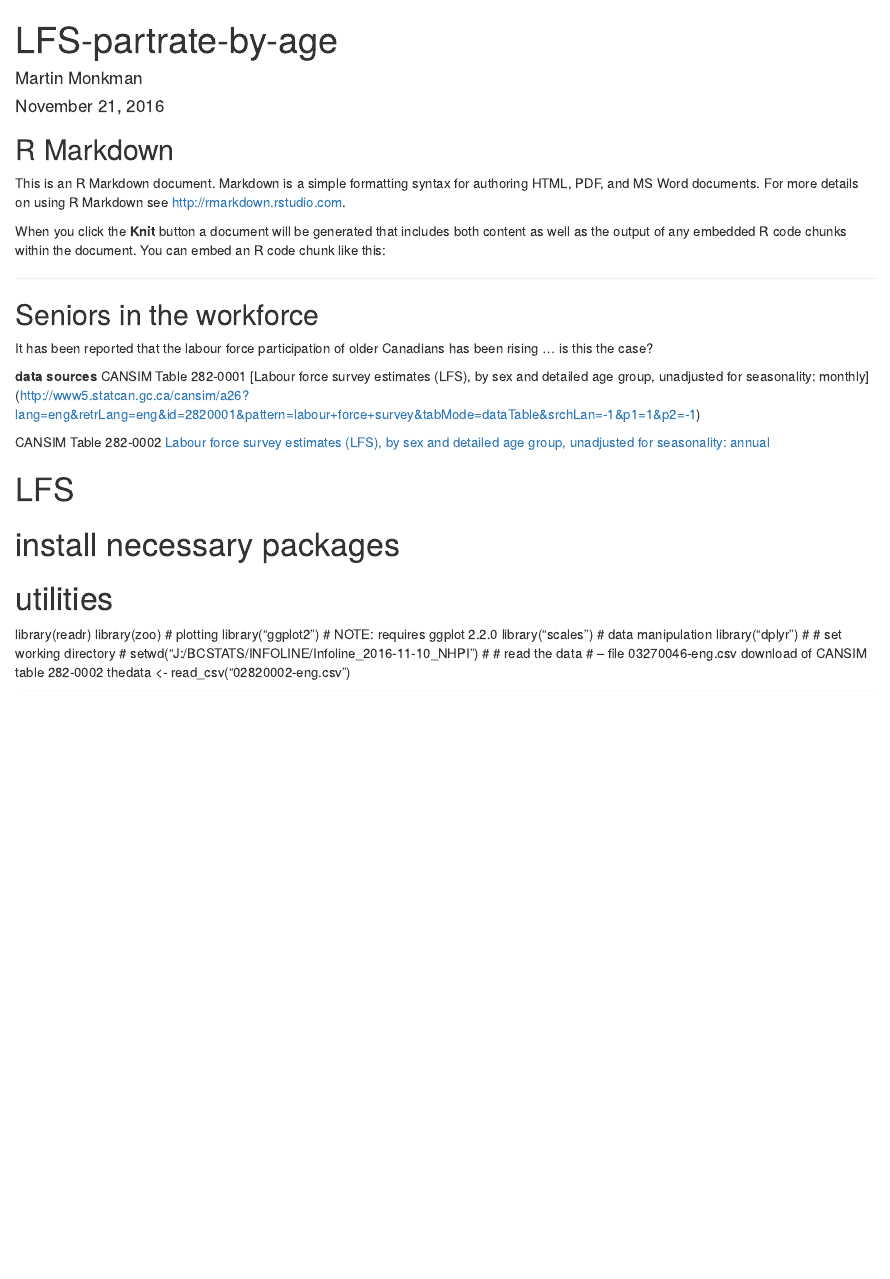
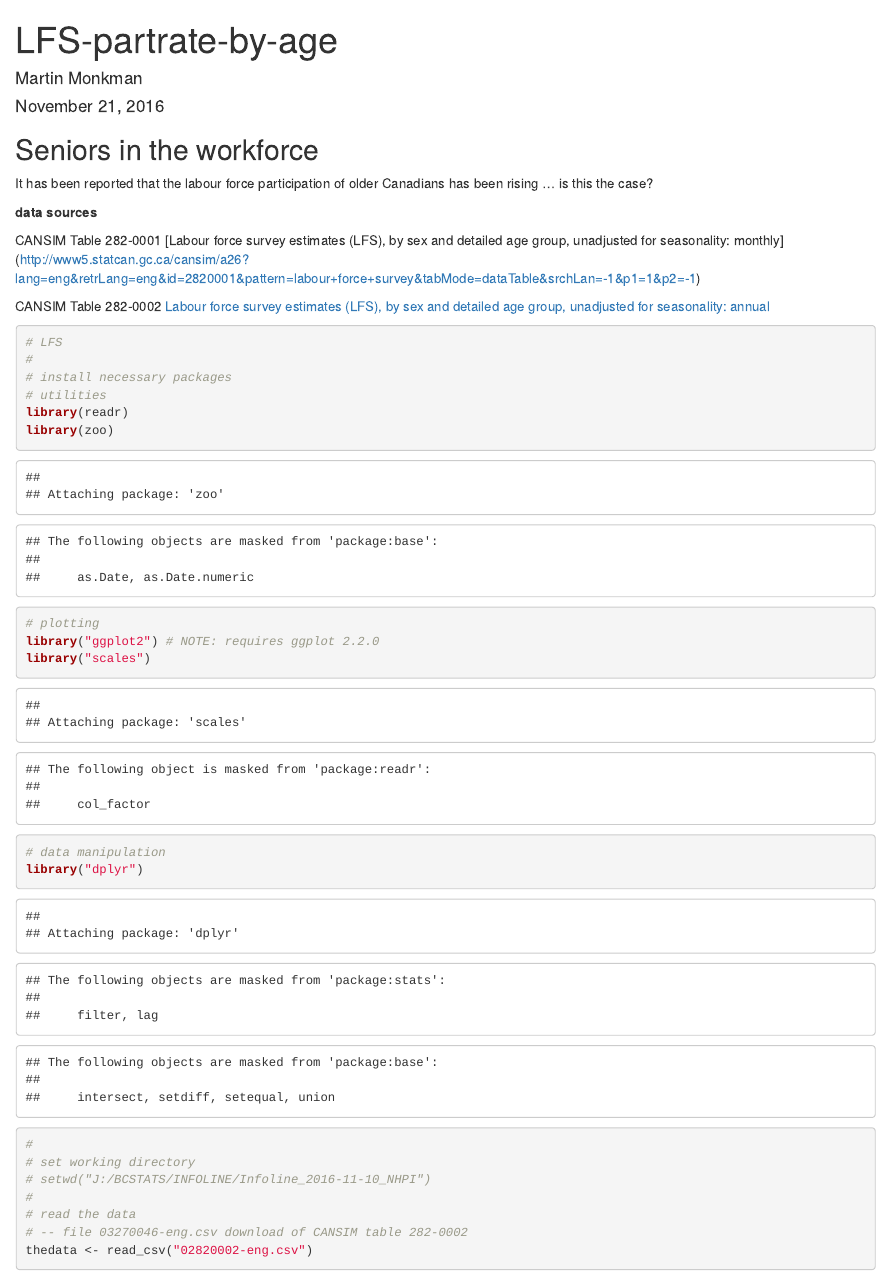
Before and after one commit to jonduan/CANSIM-data-viewer, an R Markdown document (LFS-demographics/LFS-partrate-by-age.RMD): the page in a window 1100 px wide, from its top. Rendered offline with R 4.5, knitr and Pandoc, with nearby package versions; some code elsewhere in the file could not run offline; common packages that the code uses without loading them are loaded.

Commit message:
minor format edits

````diff
--- a/LFS-demographics/LFS-partrate-by-age.RMD
+++ b/LFS-demographics/LFS-partrate-by-age.RMD
@@ -9,20 +9,12 @@
 knitr::opts_chunk$set(echo = TRUE)
 ```
 
-## R Markdown
-
-This is an R Markdown document. Markdown is a simple formatting syntax for authoring HTML, PDF, and MS Word documents. For more details on using R Markdown see <http://rmarkdown.rstudio.com>.
-
-When you click the **Knit** button a document will be generated that includes both content as well as the output of any embedded R code chunks within the document. You can embed an R code chunk like this:
-
-
----
-
 ## Seniors in the workforce
 
 It has been reported that the labour force participation of older Canadians has been rising ... is this the case?
 
 **data sources**
+
 CANSIM Table 282-0001
 [Labour force survey estimates (LFS), by sex and detailed age group, unadjusted for seasonality: monthly]
 (http://www5.statcan.gc.ca/cansim/a26?lang=eng&retrLang=eng&id=2820001&pattern=labour+force+survey&tabMode=dataTable&srchLan=-1&p1=1&p2=-1)
````
Also changed, not shown: LFS-demographics/LFS-family-composition.RMD (+1 -1 lines), LFS-demographics/LFS-partrate-by-age.RMD (4 more changed lines).
